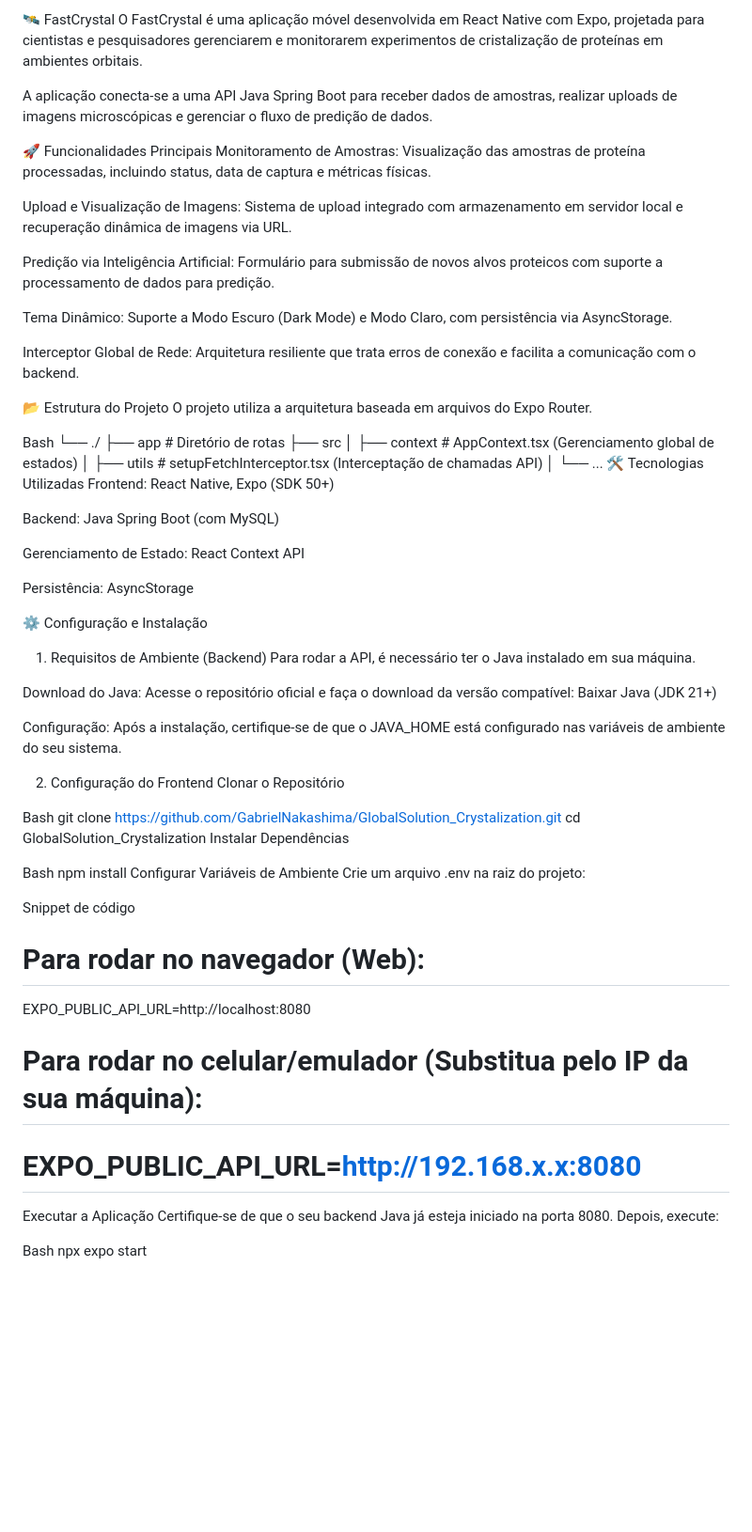
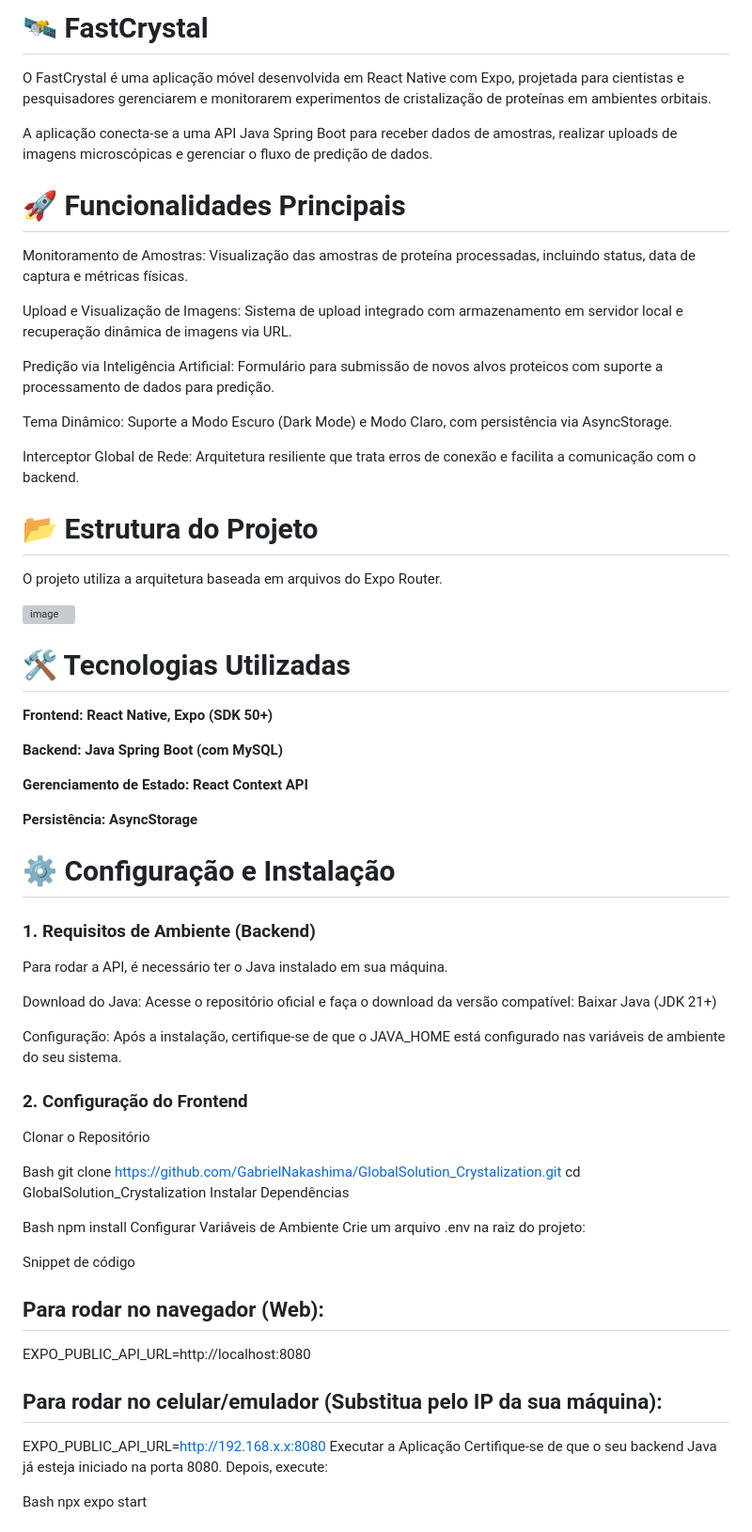
Before and after one commit to GabrielNakashima/GlobalSolution_Crystalization, a Markdown page: README.md, the part around one of its changes. Shown at 94% size. Rendered like a GitHub page; blank space fills up the shorter version; grey boxes are pictures that could not be loaded.

Commit message:
Revise README.md for clarity and formatting

```diff
--- a/README.md
+++ b/README.md
@@ -1,9 +1,9 @@
-🛰️ FastCrystal
+# 🛰️ FastCrystal
 O FastCrystal é uma aplicação móvel desenvolvida em React Native com Expo, projetada para cientistas e pesquisadores gerenciarem e monitorarem experimentos de cristalização de proteínas em ambientes orbitais.
 
 A aplicação conecta-se a uma API Java Spring Boot para receber dados de amostras, realizar uploads de imagens microscópicas e gerenciar o fluxo de predição de dados.
 
-🚀 Funcionalidades Principais
+# 🚀 Funcionalidades Principais
 Monitoramento de Amostras: Visualização das amostras de proteína processadas, incluindo status, data de captura e métricas físicas.
 
 Upload e Visualização de Imagens: Sistema de upload integrado com armazenamento em servidor local e recuperação dinâmica de imagens via URL.
@@ -14,34 +14,30 @@ Tema Dinâmico: Suporte a Modo Escuro (Dark Mode) e Modo Claro, com persistênci
 
 Interceptor Global de Rede: Arquitetura resiliente que trata erros de conexão e facilita a comunicação com o backend.
 
-📂 Estrutura do Projeto
+# 📂 Estrutura do Projeto
 O projeto utiliza a arquitetura baseada em arquivos do Expo Router.
 
-Bash
-└── ./
-    ├── app                 # Diretório de rotas
-    ├── src
-    │   ├── context         # AppContext.tsx (Gerenciamento global de estados)
-    │   ├── utils           # setupFetchInterceptor.tsx (Interceptação de chamadas API)
-    │   └── ...
-🛠️ Tecnologias Utilizadas
-Frontend: React Native, Expo (SDK 50+)
+<img width="602" height="142" alt="image" src="https://github.com/user-attachments/assets/b8a4013d-49f7-47b7-8b4b-6b3bbb8f28eb" />
 
-Backend: Java Spring Boot (com MySQL)
+# 🛠️ Tecnologias Utilizadas
 
-Gerenciamento de Estado: React Context API
+**Frontend: React Native, Expo (SDK 50+)**
 
-Persistência: AsyncStorage
+**Backend: Java Spring Boot (com MySQL)**
 
-⚙️ Configuração e Instalação
-1. Requisitos de Ambiente (Backend)
+**Gerenciamento de Estado: React Context API**
+
+**Persistência: AsyncStorage**
+
+# ⚙️ Configuração e Instalação
+### 1. Requisitos de Ambiente (Backend)
 Para rodar a API, é necessário ter o Java instalado em sua máquina.
 
 Download do Java: Acesse o repositório oficial e faça o download da versão compatível: Baixar Java (JDK 21+)
 
 Configuração: Após a instalação, certifique-se de que o JAVA_HOME está configurado nas variáveis de ambiente do seu sistema.
 
-2. Configuração do Frontend
+### 2. Configuração do Frontend
 Clonar o Repositório
 
 Bash
@@ -55,11 +51,11 @@ Configurar Variáveis de Ambiente
 Crie um arquivo .env na raiz do projeto:
 
 Snippet de código
-# Para rodar no navegador (Web):
+## Para rodar no navegador (Web):
 EXPO_PUBLIC_API_URL=http://localhost:8080
 
-# Para rodar no celular/emulador (Substitua pelo IP da sua máquina):
-# EXPO_PUBLIC_API_URL=http://192.168.x.x:8080
+## Para rodar no celular/emulador (Substitua pelo IP da sua máquina):
+EXPO_PUBLIC_API_URL=http://192.168.x.x:8080
 Executar a Aplicação
 Certifique-se de que o seu backend Java já esteja iniciado na porta 8080. Depois, execute:
 
```
Also changed, not shown: other parts of README.md (+1 -1 lines).
